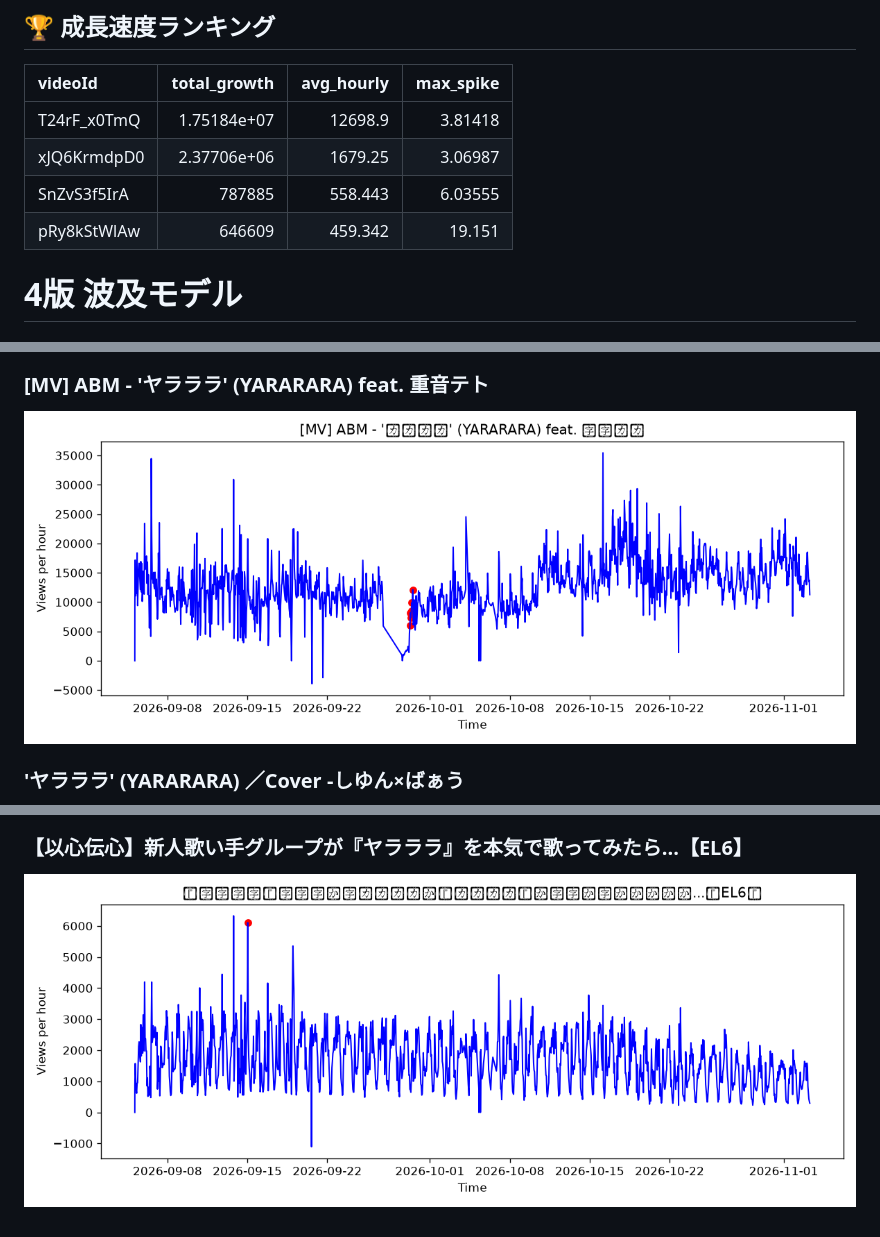
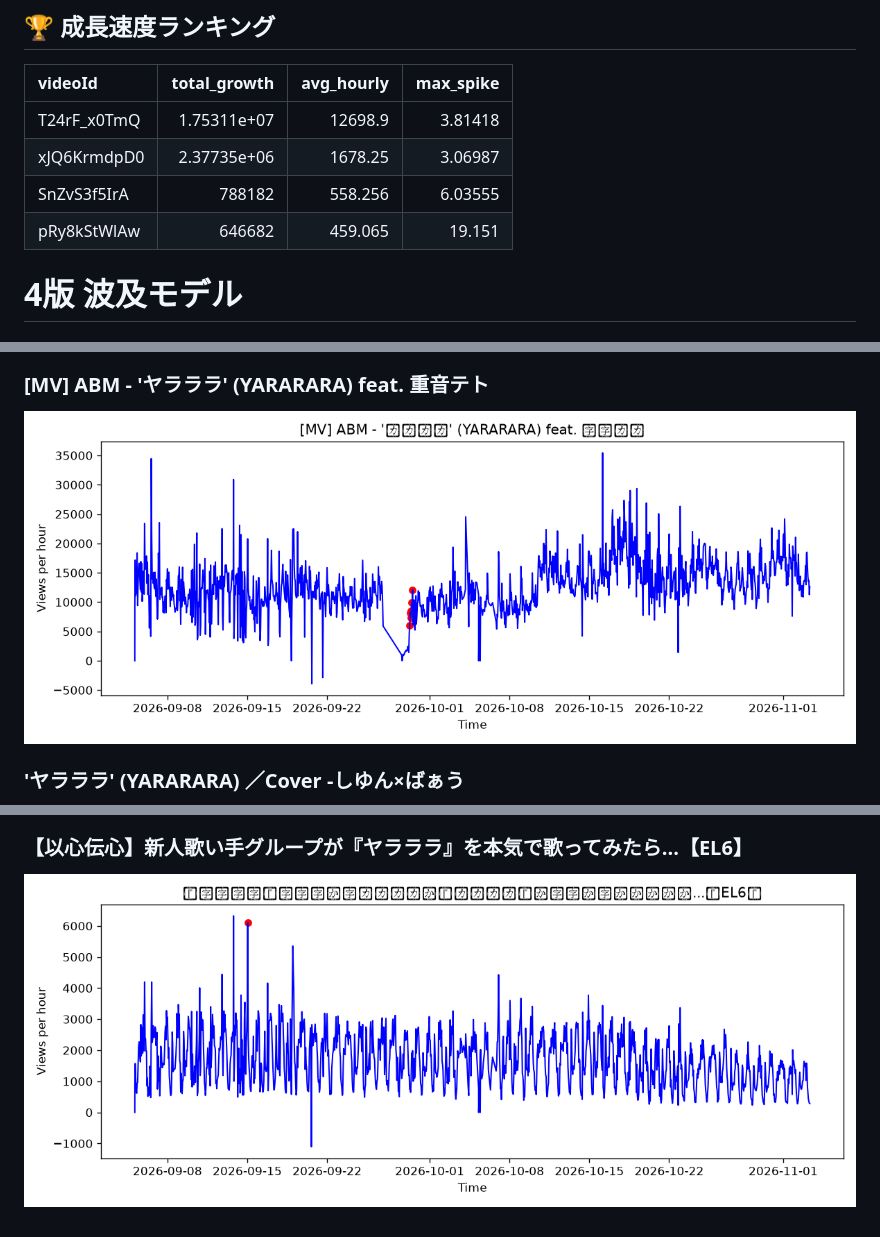
Before and after one commit to shimoharai-blip/youtube-view-fetch, a Markdown page: analysis_report.md, 3 parts joined by grey strips. GitHub-like rendering; pictures changed too: graph_T24rF_x0TmQ.png, graph_xJQ6KrmdpD0.png.

Commit message:
Update processed CSV and analysis report

```diff
--- a/analysis_report.md
+++ b/analysis_report.md
@@ -5,10 +5,10 @@
 
 | videoId     |     total_growth |   avg_hourly |   max_spike |
 |:------------|-----------------:|-------------:|------------:|
-| T24rF_x0TmQ |      1.75184e+07 |    12698.9   |     3.81418 |
-| xJQ6KrmdpD0 |      2.37706e+06 |     1679.25  |     3.06987 |
-| SnZvS3f5IrA | 787885           |      558.443 |     6.03555 |
-| pRy8kStWlAw | 646609           |      459.342 |    19.151   |
+| T24rF_x0TmQ |      1.75311e+07 |    12698.9   |     3.81418 |
+| xJQ6KrmdpD0 |      2.37735e+06 |     1678.25  |     3.06987 |
+| SnZvS3f5IrA | 788182           |      558.256 |     6.03555 |
+| pRy8kStWlAw | 646682           |      459.065 |    19.151   |
 
 
 
```
Also changed, not shown: other parts of analysis_report.md (+1 -1 lines), graph_SnZvS3f5IrA.png, graph_pRy8kStWlAw.png, 2 other files.
